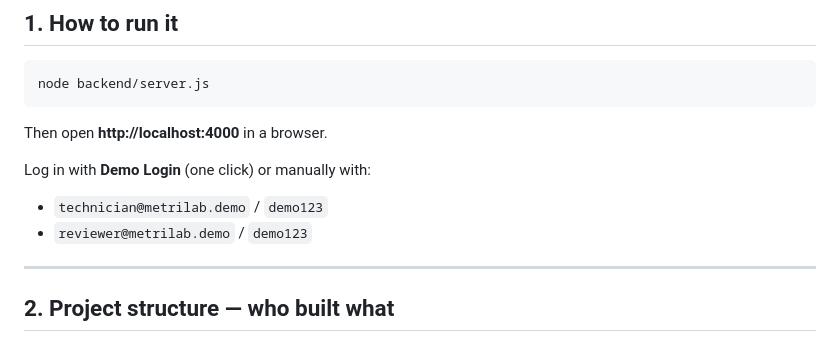
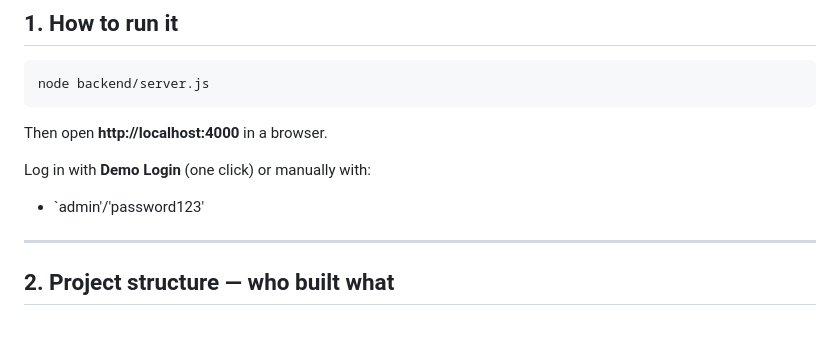
Before and after one commit to NamanSinghNegi-10/LMAR-legal-metrology-automated-reporting-system-, a Markdown page: README.md, the part around the change. Drawn GitHub-style.

Commit message:
Modify login credentials in README
Updated login credentials in the README file to include admin account.

```diff
--- a/README.md
+++ b/README.md
@@ -20,8 +20,7 @@ node backend/server.js
 Then open **http://localhost:4000** in a browser.
 
 Log in with **Demo Login** (one click) or manually with:
-- `technician@metrilab.demo` / `demo123`
-- `reviewer@metrilab.demo` / `demo123`
+- `admin'/'password123'
 
 ---
 
```
